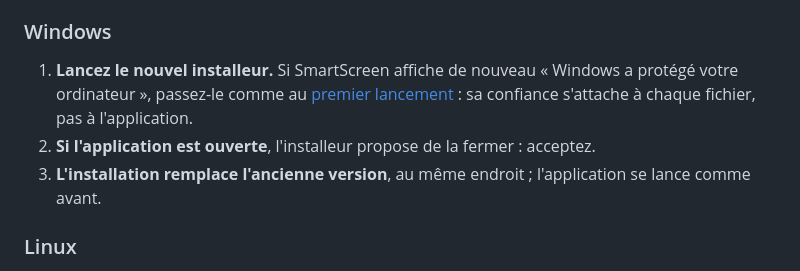
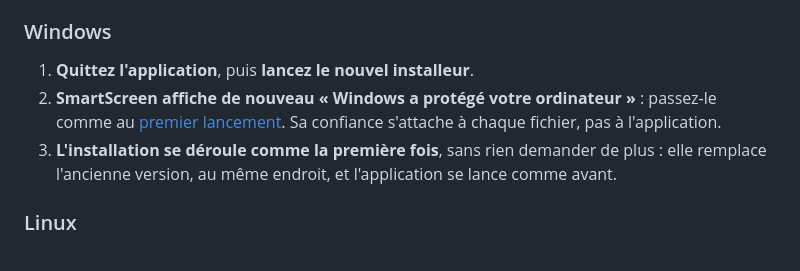
Before and after one commit to sebprunier/cartes, a Markdown page: docs/application-de-bureau.md, the part around the change. Drawn GitHub-style.

Commit message:
Décrit la mise à jour sur Windows telle qu'elle se passe (#38)
Éprouvée en installant la 1.0.0-rc.1 par-dessus la 0.6.0 : tout se passe
comme à la première installation, SmartScreen compris, sans question sur
l'ancienne version, que l'installeur remplace. Les couches ajoutées par leur
adresse et le cache des tuiles sont conservés. La page ne promet plus que
l'installeur propose de fermer une application ouverte, ce qui n'a pas été
observé : elle demande de la quitter avant.

Co-Authored-By: Claude Opus 5.5 <noreply@anthropic.com>

```diff
--- a/docs/application-de-bureau.md
+++ b/docs/application-de-bureau.md
@@ -89,9 +89,9 @@ Téléchargez l'installeur de la nouvelle version, comme la première fois, depu
 
 ### Windows
 
-1. **Lancez le nouvel installeur.** Si SmartScreen affiche de nouveau « Windows a protégé votre ordinateur », passez-le comme au [premier lancement](#windows) : sa confiance s'attache à chaque fichier, pas à l'application.
-2. **Si l'application est ouverte**, l'installeur propose de la fermer : acceptez.
-3. **L'installation remplace l'ancienne version**, au même endroit ; l'application se lance comme avant.
+1. **Quittez l'application**, puis **lancez le nouvel installeur**.
+2. **SmartScreen affiche de nouveau « Windows a protégé votre ordinateur »** : passez-le comme au [premier lancement](#windows). Sa confiance s'attache à chaque fichier, pas à l'application.
+3. **L'installation se déroule comme la première fois**, sans rien demander de plus : elle remplace l'ancienne version, au même endroit, et l'application se lance comme avant.
 
 ### Linux
 
```
